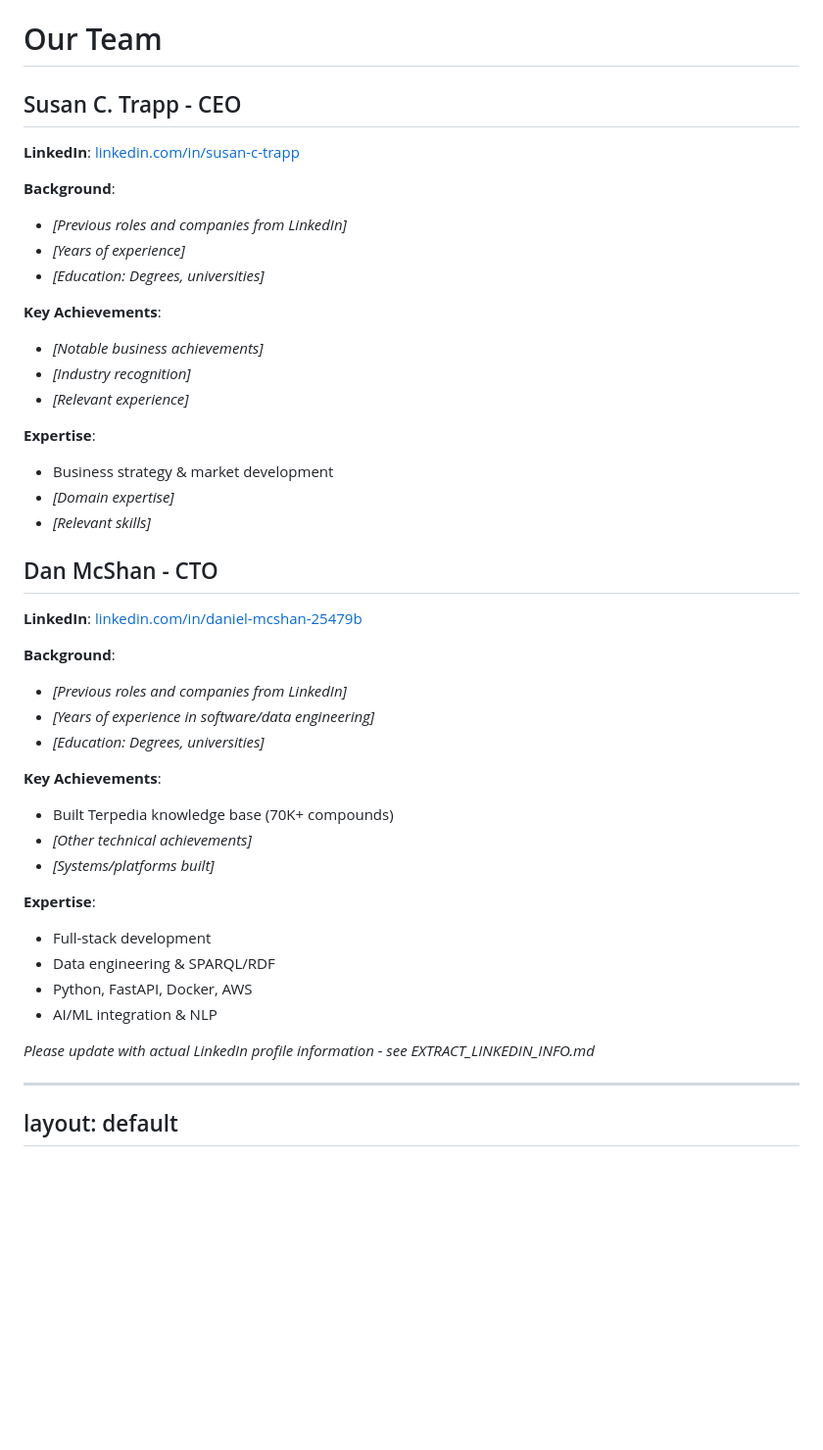
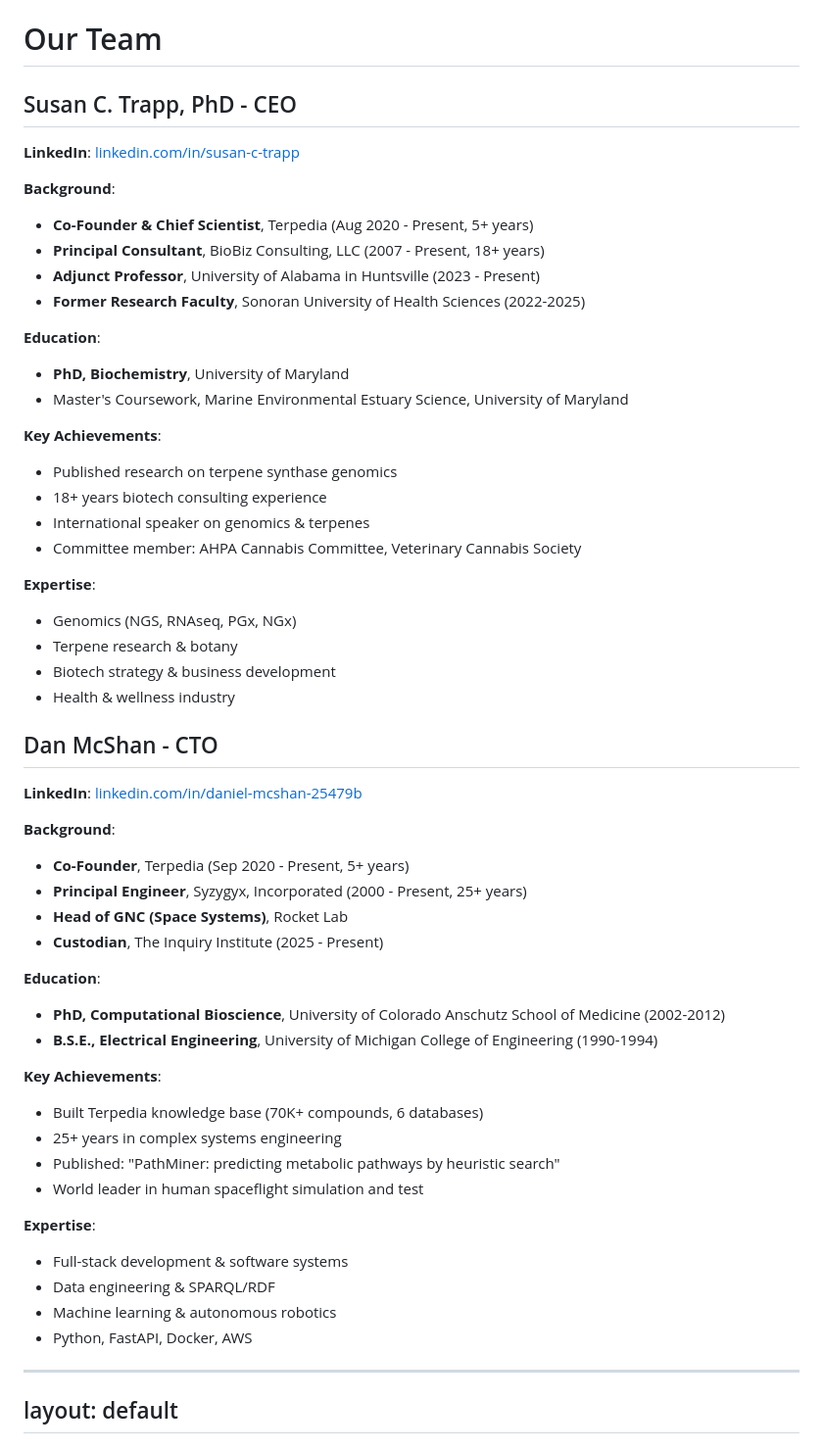
Before and after one commit to Terpedia/TerpediaLLC, a Markdown page: TerpediaLLC/pitch-deck/slides.md, the part around the change. Shown: that part at 98% size. GitHub-like rendering; blank space fills up the shorter version.

Commit message:
Add actual team bios from LinkedIn profiles

```diff
--- a/TerpediaLLC/pitch-deck/slides.md
+++ b/TerpediaLLC/pitch-deck/slides.md
@@ -579,24 +579,31 @@ layout: default
 
 <div class="border rounded p-4">
 
-## Susan C. Trapp - CEO
+## Susan C. Trapp, PhD - CEO
 
 **LinkedIn**: [linkedin.com/in/susan-c-trapp](https://www.linkedin.com/in/susan-c-trapp/)
 
 **Background**:
-- *[Previous roles and companies from LinkedIn]*
-- *[Years of experience]*
-- *[Education: Degrees, universities]*
+- **Co-Founder & Chief Scientist**, Terpedia (Aug 2020 - Present, 5+ years)
+- **Principal Consultant**, BioBiz Consulting, LLC (2007 - Present, 18+ years)
+- **Adjunct Professor**, University of Alabama in Huntsville (2023 - Present)
+- **Former Research Faculty**, Sonoran University of Health Sciences (2022-2025)
+
+**Education**:
+- **PhD, Biochemistry**, University of Maryland
+- Master's Coursework, Marine Environmental Estuary Science, University of Maryland
 
 **Key Achievements**:
-- *[Notable business achievements]*
-- *[Industry recognition]*
-- *[Relevant experience]*
+- Published research on terpene synthase genomics
+- 18+ years biotech consulting experience
+- International speaker on genomics & terpenes
+- Committee member: AHPA Cannabis Committee, Veterinary Cannabis Society
 
 **Expertise**:
-- Business strategy & market development
-- *[Domain expertise]*
-- *[Relevant skills]*
+- Genomics (NGS, RNAseq, PGx, NGx)
+- Terpene research & botany
+- Biotech strategy & business development
+- Health & wellness industry
 
 </div>
 
@@ -607,28 +614,28 @@ layout: default
 **LinkedIn**: [linkedin.com/in/daniel-mcshan-25479b](https://www.linkedin.com/in/daniel-mcshan-25479b/)
 
 **Background**:
-- *[Previous roles and companies from LinkedIn]*
-- *[Years of experience in software/data engineering]*
-- *[Education: Degrees, universities]*
+- **Co-Founder**, Terpedia (Sep 2020 - Present, 5+ years)
+- **Principal Engineer**, Syzygyx, Incorporated (2000 - Present, 25+ years)
+- **Head of GNC (Space Systems)**, Rocket Lab
+- **Custodian**, The Inquiry Institute (2025 - Present)
+
+**Education**:
+- **PhD, Computational Bioscience**, University of Colorado Anschutz School of Medicine (2002-2012)
+- **B.S.E., Electrical Engineering**, University of Michigan College of Engineering (1990-1994)
 
 **Key Achievements**:
-- Built Terpedia knowledge base (70K+ compounds)
-- *[Other technical achievements]*
-- *[Systems/platforms built]*
+- Built Terpedia knowledge base (70K+ compounds, 6 databases)
+- 25+ years in complex systems engineering
+- Published: "PathMiner: predicting metabolic pathways by heuristic search"
+- World leader in human spaceflight simulation and test
 
 **Expertise**:
-- Full-stack development
+- Full-stack development & software systems
 - Data engineering & SPARQL/RDF
+- Machine learning & autonomous robotics
 - Python, FastAPI, Docker, AWS
-- AI/ML integration & NLP
 
 </div>
-
-</div>
-
-<div class="mt-4 text-xs text-center">
-
-*Please update with actual LinkedIn profile information - see EXTRACT_LINKEDIN_INFO.md*
 
 </div>
 
```
